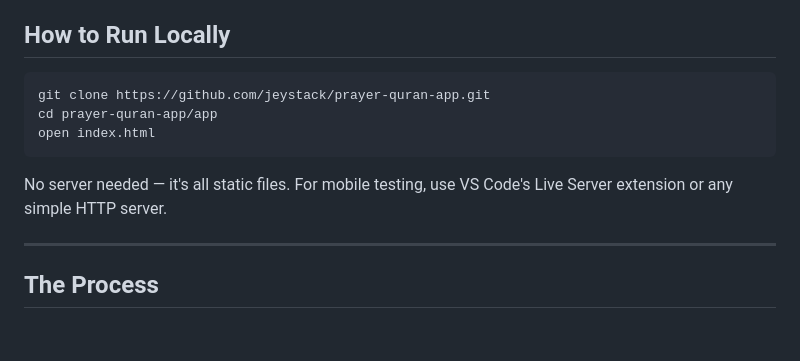
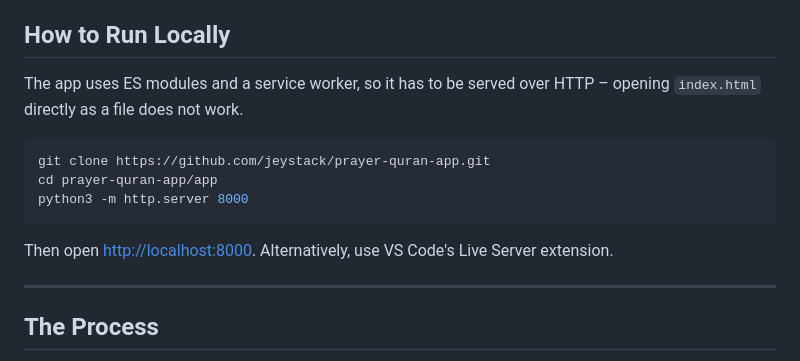
Before and after one commit to jeystack/prayer-quran-app, a Markdown page: README.md, the part around the change. Rendered like a GitHub page; blank space fills up the shorter version.

Commit message:
docs(readme): serve app over HTTP in run instructions

````diff
--- a/README.md
+++ b/README.md
@@ -61,13 +61,16 @@ Things I'd add if I kept building (parking lot for v2):
 
 ## How to Run Locally
 
+The app uses ES modules and a service worker, so it has to be served over HTTP –
+opening `index.html` directly as a file does not work.
+
 ```bash
 git clone https://github.com/jeystack/prayer-quran-app.git
 cd prayer-quran-app/app
-open index.html
+python3 -m http.server 8000
 ```
 
-No server needed — it's all static files. For mobile testing, use VS Code's Live Server extension or any simple HTTP server.
+Then open <http://localhost:8000>. Alternatively, use VS Code's Live Server extension.
 
 ---
 
````
